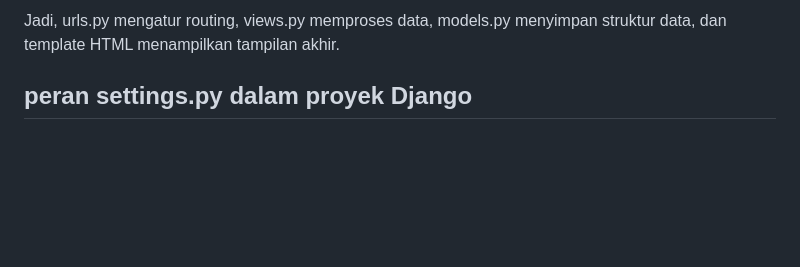
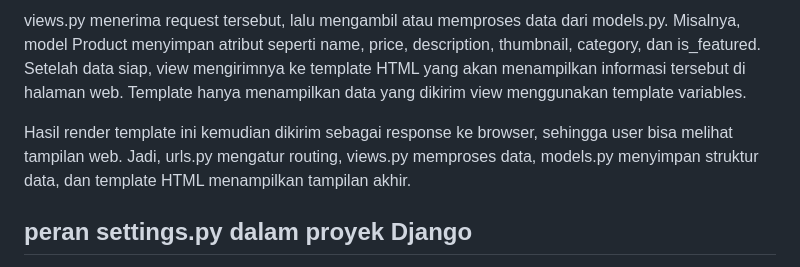
Before and after one commit to azizahairin/SoccerHaus, a Markdown page: README.md, the part around the change printed below. Drawn GitHub-style; blank space fills up the shorter version.

```diff
--- a/README.md
+++ b/README.md
@@ -50,5 +51,7 @@ Saat pengguna membuka web SoccerHaus, browser mengirimkan request ke server Djan
 
-Jadi, urls.py mengatur routing, views.py memproses data, models.py menyimpan struktur data, dan template HTML menampilkan tampilan akhir.
+views.py menerima request tersebut, lalu mengambil atau memproses data dari models.py. Misalnya, model Product menyimpan atribut seperti name, price, description, thumbnail, category, dan is_featured. Setelah data siap, view mengirimnya ke template HTML yang akan menampilkan informasi tersebut di halaman web. Template hanya menampilkan data yang dikirim view menggunakan template variables.
+
+Hasil render template ini kemudian dikirim sebagai response ke browser, sehingga user bisa melihat tampilan web. Jadi, urls.py mengatur routing, views.py memproses data, models.py menyimpan struktur data, dan template HTML menampilkan tampilan akhir.
 
 ## peran settings.py dalam proyek Django
 settings.py adalah berkas konfigurasi utama proyek Django yang mengatur semua pengaturan penting, mulai dari aplikasi apa saja yang dipakai, tempat nyimpen file, database. Misalnya, ALLOWED_HOSTS menentukan siapa saja yang boleh mengakses aplikasi. Jadi intinya, settings.py bikin proyek jalan dengan benar dan aman sesuai tempatnya: lokal atau server.
```
Also changed, not shown: other parts of README.md (+31 -30 lines), image.png (added).
